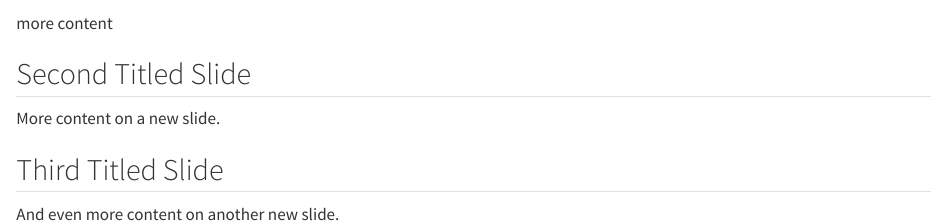
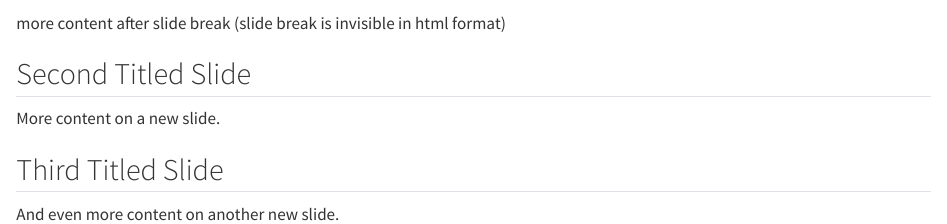
Before and after one commit to d-morrison/slidebreak, a Quarto document (example.qmd): the page in a window 1100 px wide, from 250 px down. Rendered offline with R 4.5, knitr and Pandoc in place of Quarto, with nearby package versions.

Commit message:
Update example.qmd

```diff
--- a/example.qmd
+++ b/example.qmd
@@ -17,7 +17,7 @@ Some content here.
 
 {{< slidebreak >}}
 
-more content
+more content after slide break (slide break is invisible in html format)
 
 ## Second Titled Slide
 
```
